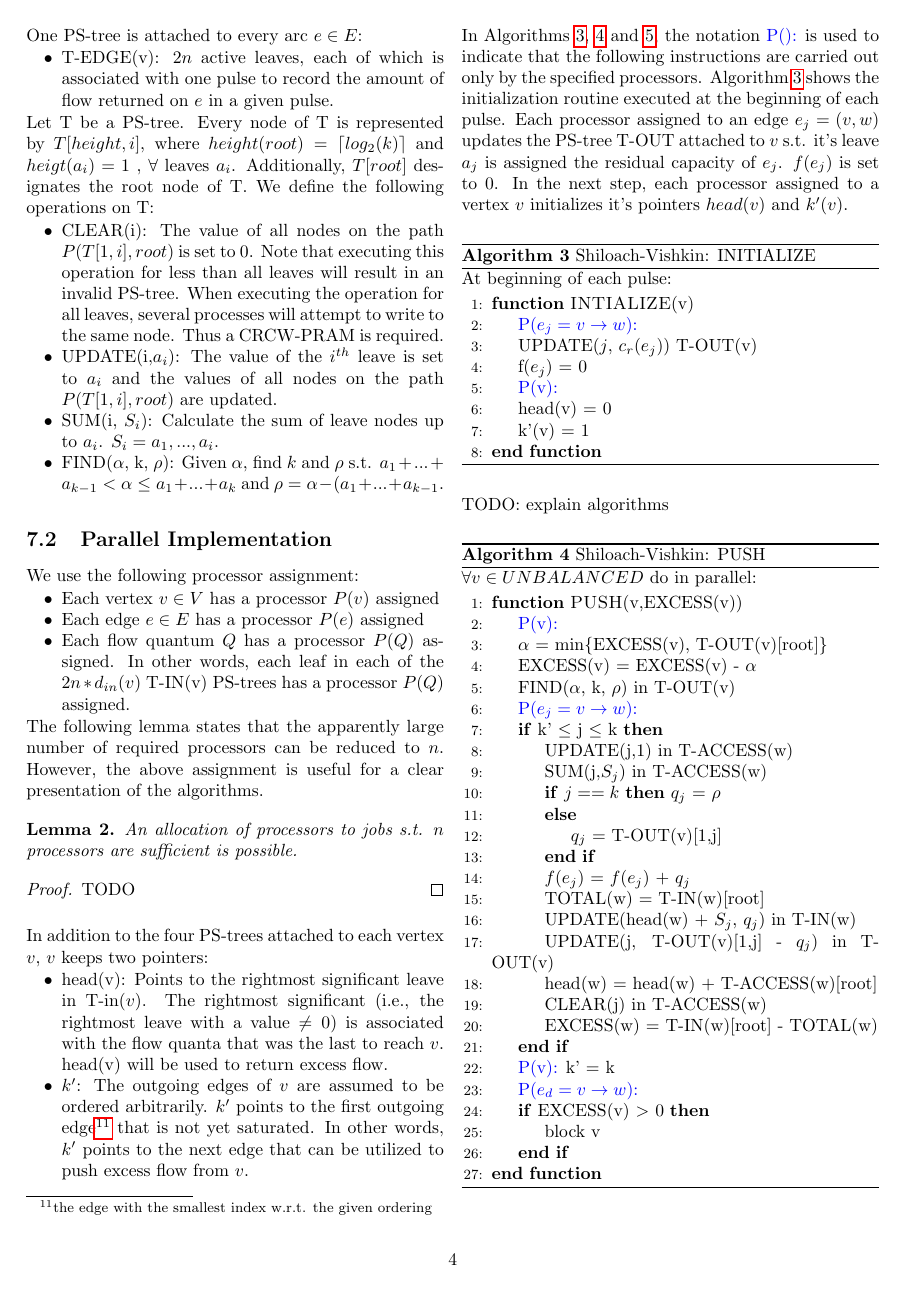
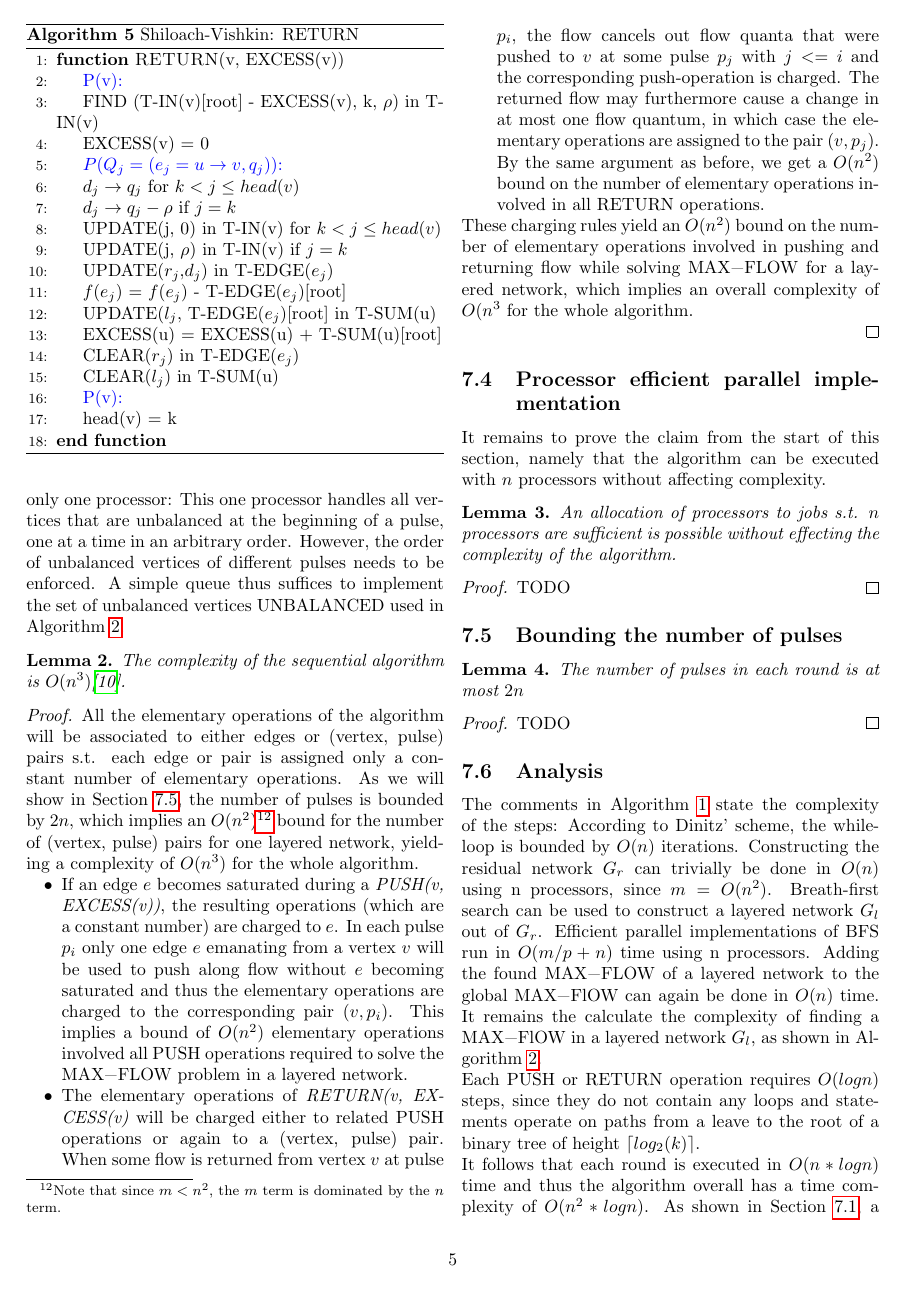
Before and after one commit to mortyma/Seminar1, a LaTeX document (seminar_paper/seminar_paper.tex): page 4 of 7 before the commit and page 5 of 8 after it. Compiled offline with pdfLaTeX.

Commit message:
ADD complexity of sequential execution

```diff
--- a/seminar_paper/seminar_paper.tex
+++ b/seminar_paper/seminar_paper.tex
@@ -352,16 +352,7 @@ We use the following processor assignment:
 	\item Each flow quantum $Q$ has a processor $P(Q)$ assigned. In other words, each leaf in each of the $2n * d_{in}(v)$ T-IN(v) PS-trees has a processor $P(Q)$ assigned.
 \end{itemize}
 
-The following lemma states that the apparently large number of required processors can be reduced to $n$. However, the above assignment is useful for a clear presentation of the algorithms.
-
-\begin{lemma}
-An allocation of processors to jobs s.t. $n$ processors are sufficient is possible.
-\end{lemma}
-
-\begin{proof}
-%TODO
-TODO
-\end{proof}
+The total number of required processors is $O(nm)$, which is dominated by the assignment of one processor for each flow quantum. This large number of required processors can be reduced to $n$, which we will prove in Section \ref{sec:sv_nr_procs}. We will however use the above assignment of processors to present the essentials of the algorithm in cleaner way.
 
 In addition to the four PS-trees attached to each vertex $v$, $v$ keeps two pointers:
 \begin{itemize}
@@ -457,5 +445,35 @@ The comments in Algorithm \ref{algo:dinitz} state the complexity of the steps: A
+The parallel algorithm presented above can easily be turned into a sequential algorithm by executing it with only one processor: This one processor handles all vertices that are unbalanced at the beginning of a pulse, one at a time in an arbitrary order. However, the order of unbalanced vertices of different pulses needs to be enforced. A simple queue thus suffices to implement the set of unbalanced vertices \lstinline|UNBALANCED| used in Algorithm \ref{algo:sv}.
 
-Each \lstinline|PUSH| or \lstinline|RETURN| operation requires $O(log n)$ steps, since they do not contain any loops and statements operate on paths from a leave to the root of a binary tree of height $\lceil log_2(k) \rceil$.
+\begin{lemma}
+The complexity of the sequential algorithm is $O(n^{3})$\cite{yossi81}.
+\end{lemma}
+\begin{proof}
+All the elementary operations of the algorithm will be associated to either edges or (vertex, pulse) pairs s.t. each edge or pair is assigned only a constant number of elementary operations. As we will show in Section \ref{sec:sv_nr_pulses}, the number of pulses is bounded by $2n$, which implies an $O(n^{2})$\footnote{Note that since $m < n^2$, the $m$ term is dominated by the $n$ term.} bound for the number of (vertex, pulse) pairs for one layered network, yielding a complexity of $O(n^{3})$ for the whole algorithm.
+
+\begin{itemize}
+	\item If an edge $e$ becomes saturated during a \emph{PUSH(v, EXCESS(v))}, the resulting operations (which are a constant number) are charged to $e$. In each pulse $p_i$ only one edge $e$ emanating from a vertex $v$ will be used to push along flow without $e$ becoming saturated and thus the elementary operations are charged to the corresponding pair $(v, p_i)$. This implies a bound of $O(n^2)$ elementary operations involved all PUSH operations required to solve the \lstinline|MAX-FLOW| problem in a layered network.
+	\item The elementary operations of \emph{RETURN(v, EXCESS(v)} will be charged either to related PUSH operations or again to a (vertex, pulse) pair. When some flow is returned from vertex $v$ at pulse $p_i$, the flow cancels out flow quanta that were pushed to $v$ at some pulse $p_j$ with $j<=i$ and the corresponding push-operation is charged. The returned flow may furthermore cause a change in at most one flow quantum, in which case the elementary operations are assigned to the pair $(v, p_j)$. By the same argument as before, we get a $O(n^{2})$ bound on the number of elementary operations involved in all RETURN operations.
+\end{itemize}
+
+These charging rules yield an $O(n^{2})$ bound on the number of elementary operations involved in pushing and returning flow while solving \lstinline|MAX-FLOW| for a layered network, which implies an overall complexity of $O(n^{3}$ for the whole algorithm.
+
+
+
+
+\end{proof}
+
+\subsection{Processor efficient parallel implementation}
+\label{sec:sv_nr_procs}
+It remains to prove the claim from the start of this section, namely that the algorithm can be executed with $n$ processors without affecting complexity.
+\begin{lemma}
+An allocation of processors to jobs s.t. $n$ processors are sufficient is possible without effecting the complexity of the algorithm.
+\end{lemma}
+\begin{proof}
+TODO
+\end{proof}
+
+\subsection{Bounding the number of pulses}
+\label{sec:sv_nr_pulses}
 \begin{lemma}
 The number of pulses in each round is at most $2n$
 \end{lemma}
@@ -463,7 +481,15 @@ The number of pulses in each round is at most $2n$
 TODO
 \end{proof}
 
+\subsection{Analysis}
+\label{sec:sv_analysis}
+The comments in Algorithm \ref{algo:dinitz} state the complexity of the steps: According to Dinitz' scheme, the while-loop is bounded by $O(n)$ iterations. Constructing the residual network $G_r$ can trivially be done in $O(n)$ using n processors, since $m = O(n^{2})$. Breath-first search can be used to construct a layered network $G_l$ out of $G_r$. Efficient parallel implementations of BFS run in $O(m/p +n)$ time using n processors. Adding the found \lstinline|MAX-FLOW| of a layered network to the global \lstinline|MAX-FlOW| can again be done in $O(n)$ time. It remains the calculate the complexity of finding a \lstinline|MAX-FlOW| in a layered network $G_l$, as shown in Algorithm \ref{algo:sv}.
+
+Each \lstinline|PUSH| or \lstinline|RETURN| operation requires $O(log n)$ steps, since they do not contain any loops and statements operate on paths from a leave to the root of a binary tree of height $\lceil log_2(k) \rceil$.
+
 It follows that each round is executed in $O(n*log n)$ time and thus the algorithm overall has a time complexity of $O(n^{2} * log n)$. As shown in Section \ref{sec:sv_pstrees}, a CRCW PRAM is required for the operations on PS-trees. However, Shiloach and Vishkin claim\cite{yossi81}, that a CREW PRAM is sufficient to execute the algorithm within the given bounds, since any concurrent write to a specific memory location will attempt to write the same value. Unfortunately, the paper does not substantiate this claim.
+
+
 
 \section{Algorithm of Goldberg and Tarjan}
 \label{sec:goldberg}
```
Also changed, not shown: seminar_paper/seminar_paper.tex (11 more changed lines).
